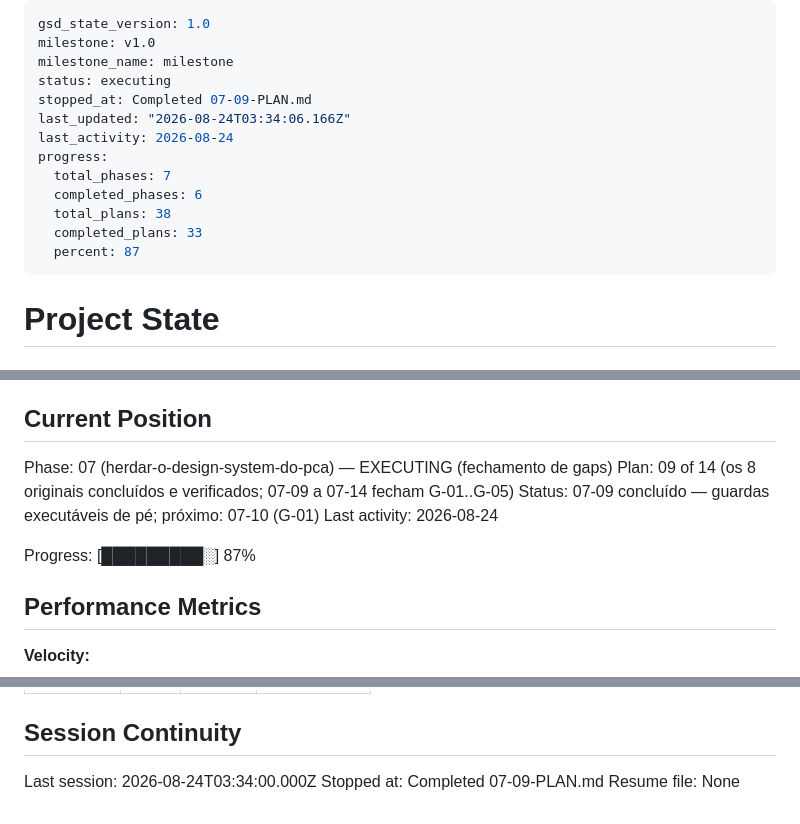
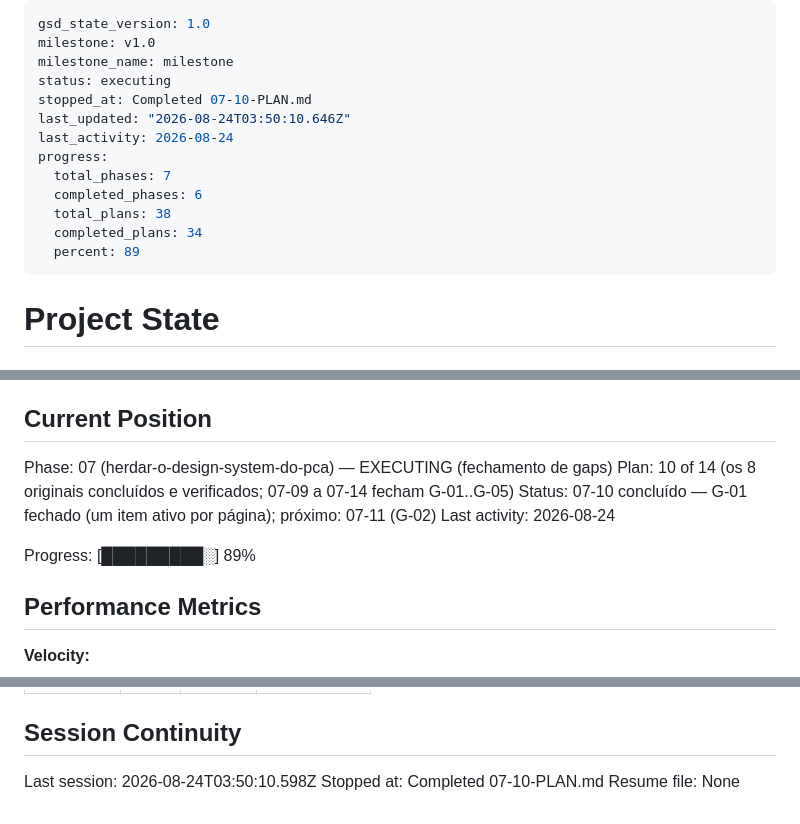
Before and after one commit to ToNiauM/django-app-template, a Markdown page: .planning/STATE.md, 3 parts joined by grey strips. Drawn GitHub-style.

Commit message:
docs(07-10): SUMMARY do plano — G-01 fechado com prova de render real e prova negativa do gate
- registra a saída de falha (2 != 1 aria-current em /exemplo/dashboard/) e a
  verde (145 testes Django, 39 em .template-tests)
- registra a prova negativa do gate novo do stub e o desvio do critério
  grep -c "nav_dominio" (2, não 1 — colide com test_04_04)

```diff
--- a/.planning/STATE.md
+++ b/.planning/STATE.md
@@ -3,15 +3,15 @@ gsd_state_version: 1.0
 milestone: v1.0
 milestone_name: milestone
 status: executing
-stopped_at: Completed 07-09-PLAN.md
-last_updated: "2026-08-24T03:34:06.166Z"
+stopped_at: Completed 07-10-PLAN.md
+last_updated: "2026-08-24T03:50:10.646Z"
 last_activity: 2026-08-24
 progress:
   total_phases: 7
   completed_phases: 6
   total_plans: 38
-  completed_plans: 33
-  percent: 87
+  completed_plans: 34
+  percent: 89
 ---
 
 # Project State
@@ -26,11 +26,11 @@ See: .planning/PROJECT.md (updated 2026-08-17)
 ## Current Position
 
 Phase: 07 (herdar-o-design-system-do-pca) — EXECUTING (fechamento de gaps)
-Plan: 09 of 14 (os 8 originais concluídos e verificados; 07-09 a 07-14 fecham G-01..G-05)
-Status: 07-09 concluído — guardas executáveis de pé; próximo: 07-10 (G-01)
+Plan: 10 of 14 (os 8 originais concluídos e verificados; 07-09 a 07-14 fecham G-01..G-05)
+Status: 07-10 concluído — G-01 fechado (um item ativo por página); próximo: 07-11 (G-02)
 Last activity: 2026-08-24
 
-Progress: [█████████░] 87%
+Progress: [█████████░] 89%
 
 ## Performance Metrics
 
@@ -174,6 +178,6 @@ Items acknowledged and carried forward from previous milestone close:
 
 ## Session Continuity
 
-Last session: 2026-08-24T03:34:00.000Z
-Stopped at: Completed 07-09-PLAN.md
+Last session: 2026-08-24T03:50:10.598Z
+Stopped at: Completed 07-10-PLAN.md
 Resume file: None
```
Also changed, not shown: other parts of .planning/STATE.md (+4 -0 lines), .planning/ROADMAP.md (+3 -3 lines), 1 other file.
